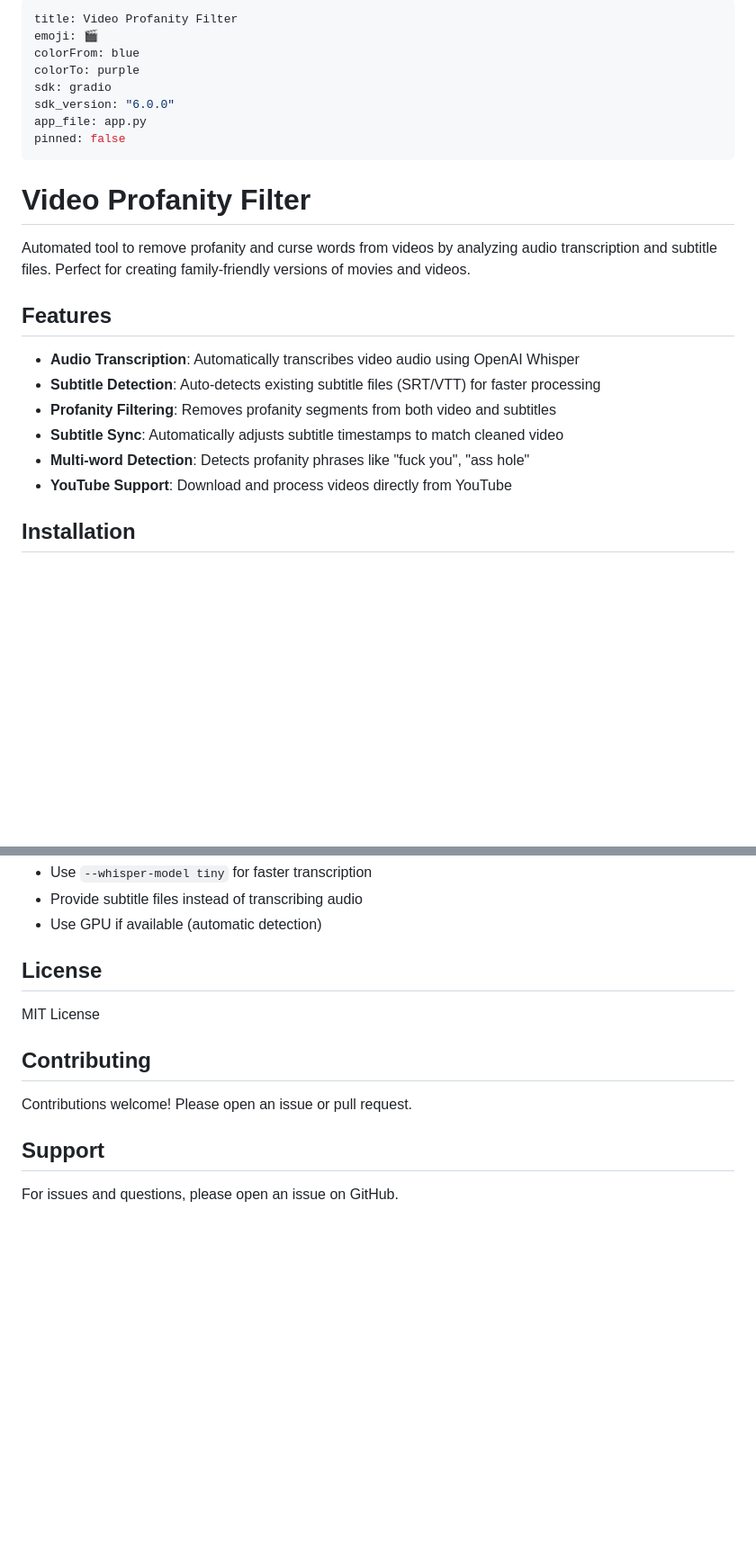
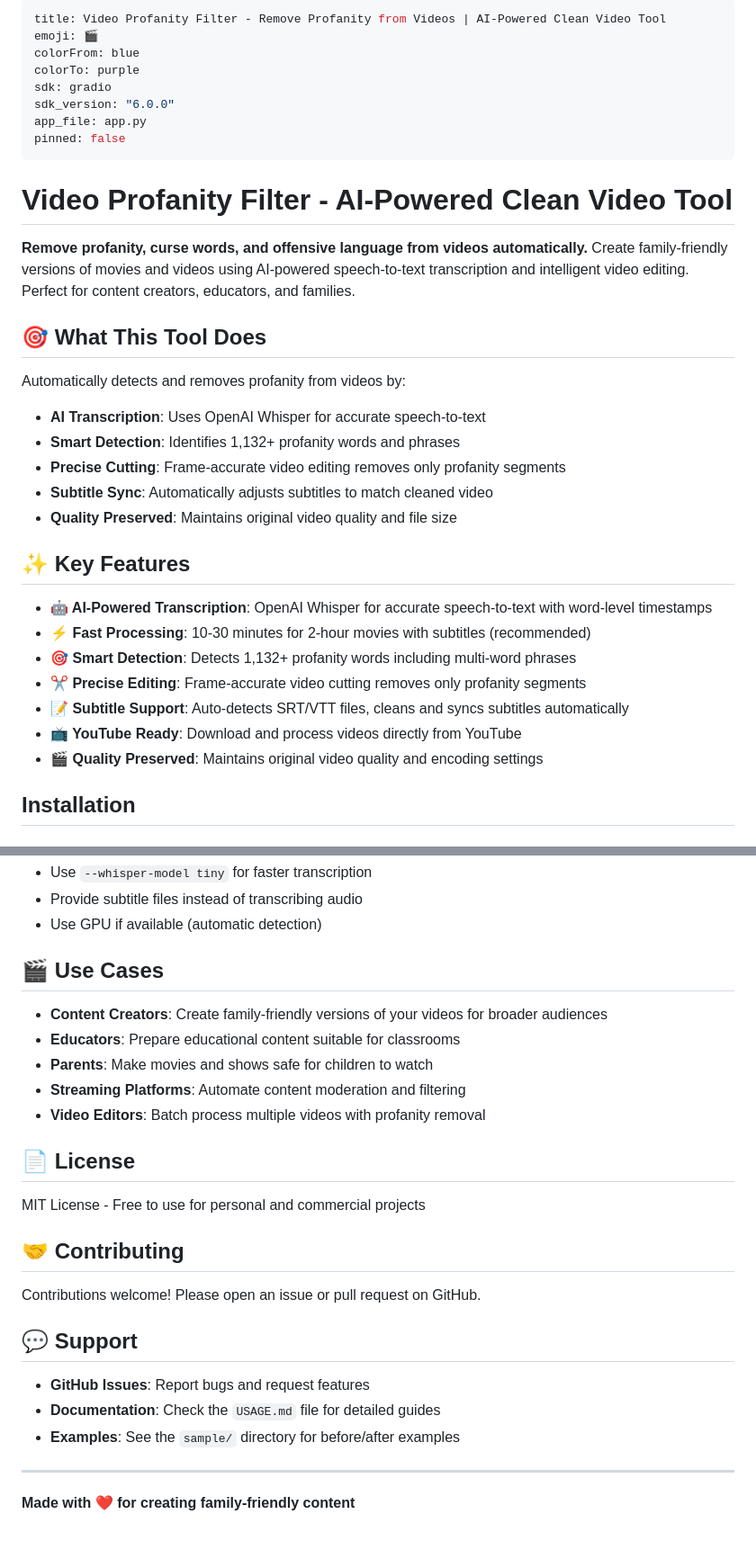
Before and after one commit to adeel-raza/profanity-filter, a Markdown page: README.md, 2 parts joined by grey strips. Shown at 90% size. Drawn GitHub-style; blank space fills up the shorter version.

```diff
--- a/README.md
+++ b/README.md
@@ -1,5 +1,5 @@
 ---
-title: Video Profanity Filter
+title: Video Profanity Filter - Remove Profanity from Videos | AI-Powered Clean Video Tool
 emoji: 🎬
 colorFrom: blue
 colorTo: purple
@@ -9,18 +9,28 @@ app_file: app.py
 pinned: false
 ---
 
-# Video Profanity Filter
+# Video Profanity Filter - AI-Powered Clean Video Tool
 
-Automated tool to remove profanity and curse words from videos by analyzing audio transcription and subtitle files. Perfect for creating family-friendly versions of movies and videos.
+**Remove profanity, curse words, and offensive language from videos automatically.** Create family-friendly versions of movies and videos using AI-powered speech-to-text transcription and intelligent video editing. Perfect for content creators, educators, and families.
 
-## Features
+## 🎯 What This Tool Does
 
-- **Audio Transcription**: Automatically transcribes video audio using OpenAI Whisper
-- **Subtitle Detection**: Auto-detects existing subtitle files (SRT/VTT) for faster processing
-- **Profanity Filtering**: Removes profanity segments from both video and subtitles
-- **Subtitle Sync**: Automatically adjusts subtitle timestamps to match cleaned video
-- **Multi-word Detection**: Detects profanity phrases like "fuck you", "ass hole"
-- **YouTube Support**: Download and process videos directly from YouTube
+Automatically detects and removes profanity from videos by:
+- **AI Transcription**: Uses OpenAI Whisper for accurate speech-to-text
+- **Smart Detection**: Identifies 1,132+ profanity words and phrases
+- **Precise Cutting**: Frame-accurate video editing removes only profanity segments
+- **Subtitle Sync**: Automatically adjusts subtitles to match cleaned video
+- **Quality Preserved**: Maintains original video quality and file size
+
+## ✨ Key Features
+
+- **🤖 AI-Powered Transcription**: OpenAI Whisper for accurate speech-to-text with word-level timestamps
+- **⚡ Fast Processing**: 10-30 minutes for 2-hour movies with subtitles (recommended)
+- **🎯 Smart Detection**: Detects 1,132+ profanity words including multi-word phrases
+- **✂️ Precise Editing**: Frame-accurate video cutting removes only profanity segments
+- **📝 Subtitle Support**: Auto-detects SRT/VTT files, cleans and syncs subtitles automatically
+- **📺 YouTube Ready**: Download and process videos directly from YouTube
+- **🎬 Quality Preserved**: Maintains original video quality and encoding settings
 
 ## Installation
 
@@ -175,14 +223,28 @@ Install FFmpeg:
 - Provide subtitle files instead of transcribing audio
 - Use GPU if available (automatic detection)
 
-## License
+## 🎬 Use Cases
 
-MIT License
+- **Content Creators**: Create family-friendly versions of your videos for broader audiences
+- **Educators**: Prepare educational content suitable for classrooms
+- **Parents**: Make movies and shows safe for children to watch
+- **Streaming Platforms**: Automate content moderation and filtering
+- **Video Editors**: Batch process multiple videos with profanity removal
 
-## Contributing
+## 📄 License
 
-Contributions welcome! Please open an issue or pull request.
+MIT License - Free to use for personal and commercial projects
 
-## Support
+## 🤝 Contributing
 
-For issues and questions, please open an issue on GitHub.
+Contributions welcome! Please open an issue or pull request on GitHub.
+
+## 💬 Support
+
+- **GitHub Issues**: Report bugs and request features
+- **Documentation**: Check the `USAGE.md` file for detailed guides
+- **Examples**: See the `sample/` directory for before/after examples
+
+---
+
+**Made with ❤️ for creating family-friendly content**
```
Also changed, not shown: other parts of README.md (+63 -25 lines).
